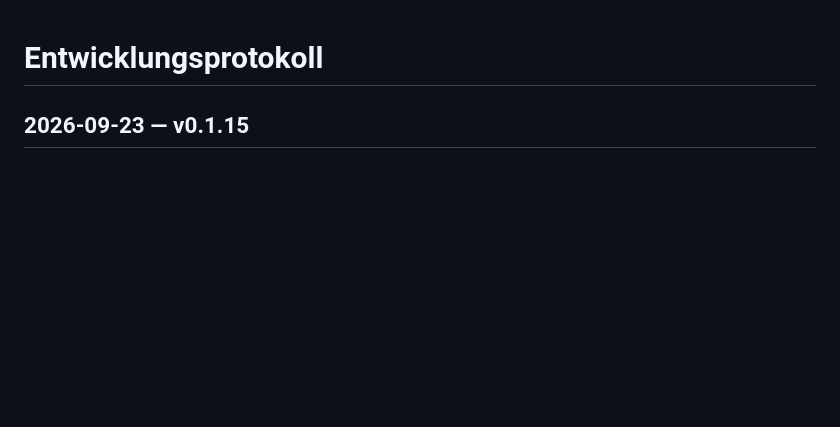
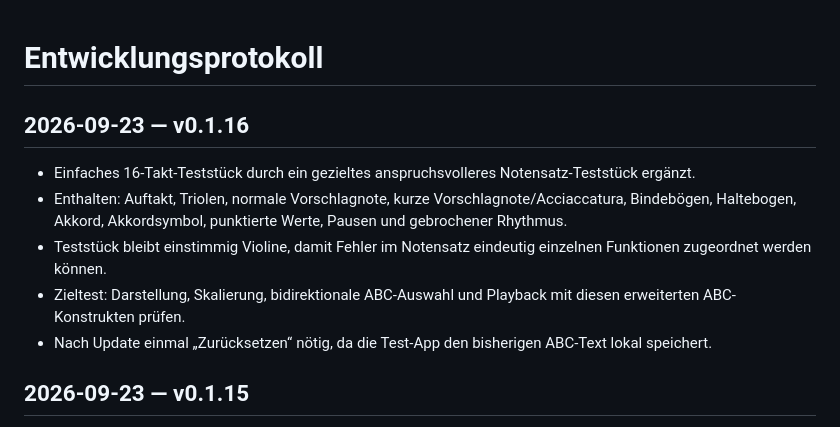
Before and after one commit to wibem1/Notation-Module, a Markdown page: DEVELOPMENT.md, the part around the change. Drawn GitHub-style; blank space fills up the shorter version.

Commit message:
Document v0.1.16 advanced notation test

```diff
--- a/DEVELOPMENT.md
+++ b/DEVELOPMENT.md
@@ -1,4 +1,11 @@
 # Entwicklungsprotokoll
+
+## 2026-09-23 — v0.1.16
+- Einfaches 16-Takt-Teststück durch ein gezieltes anspruchsvolleres Notensatz-Teststück ergänzt.
+- Enthalten: Auftakt, Triolen, normale Vorschlagnote, kurze Vorschlagnote/Acciaccatura, Bindebögen, Haltebogen, Akkord, Akkordsymbol, punktierte Werte, Pausen und gebrochener Rhythmus.
+- Teststück bleibt einstimmig Violine, damit Fehler im Notensatz eindeutig einzelnen Funktionen zugeordnet werden können.
+- Zieltest: Darstellung, Skalierung, bidirektionale ABC-Auswahl und Playback mit diesen erweiterten ABC-Konstrukten prüfen.
+- Nach Update einmal „Zurücksetzen“ nötig, da die Test-App den bisherigen ABC-Text lokal speichert.
 
 ## 2026-09-23 — v0.1.15
 - Praxistest v0.1.14 zeigte eine falsche Mehrfachmarkierung im Notenbild.
```
